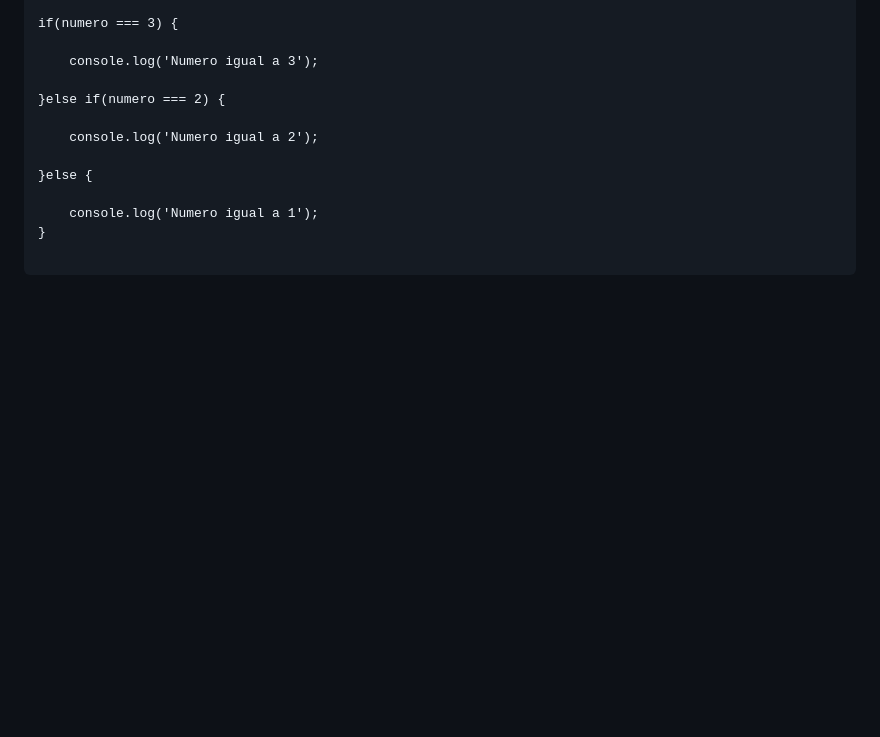
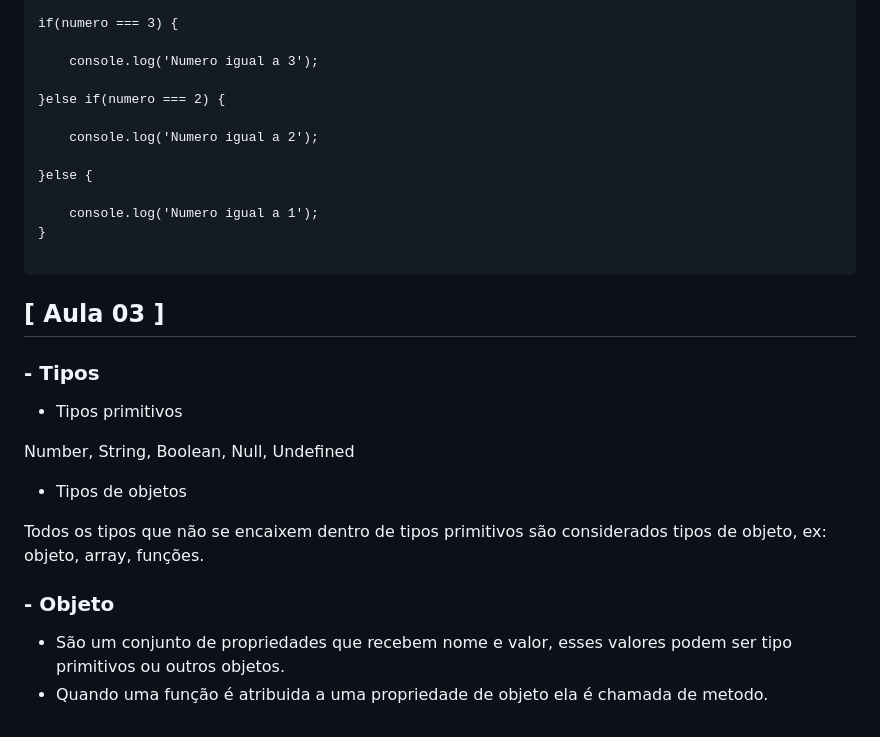
Before and after one commit to iranijunior95/Curso-JavaScript-Ninja, a Markdown page: README.md, the part around the change. Drawn GitHub-style; blank space fills up the shorter version.

Commit message:
Conclusão exerciicio aula 03

````diff
--- a/README.md
+++ b/README.md
@@ -206,3 +206,24 @@ if(numero === 3) {
 }
 
 ```
+
+## [ Aula 03 ]
+
+### - Tipos
+
+- Tipos primitivos
+
+Number,
+String,
+Boolean,
+Null,
+Undefined
+
+- Tipos de objetos
+
+Todos os tipos que não se encaixem dentro de tipos primitivos são considerados tipos de objeto, ex: objeto, array, funções.
+
+### - Objeto
+
+- São um conjunto de propriedades que recebem nome e valor, esses valores podem ser tipo primitivos ou outros objetos.
+- Quando uma função é atribuida a uma propriedade de objeto ela é chamada de metodo.
````
Also changed, not shown: Desafios/Aula_03/README.md (added, +311 -0 lines).
